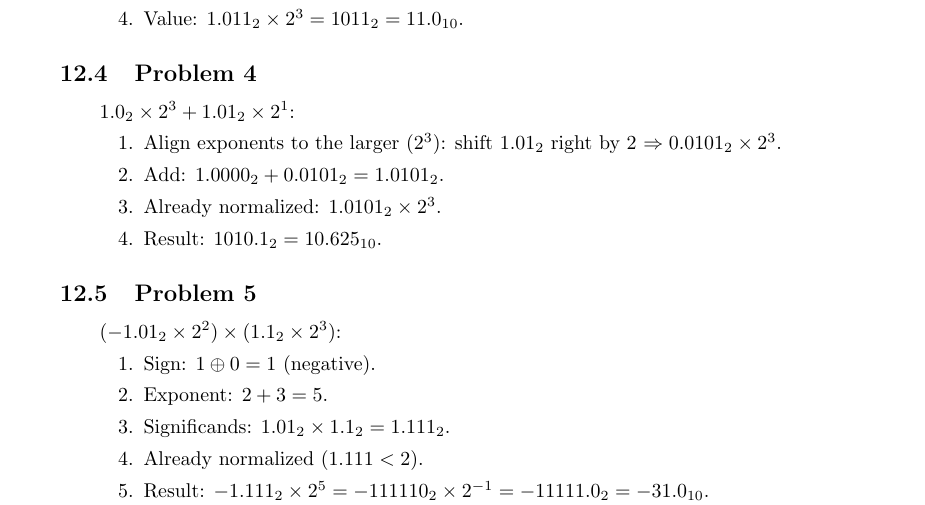
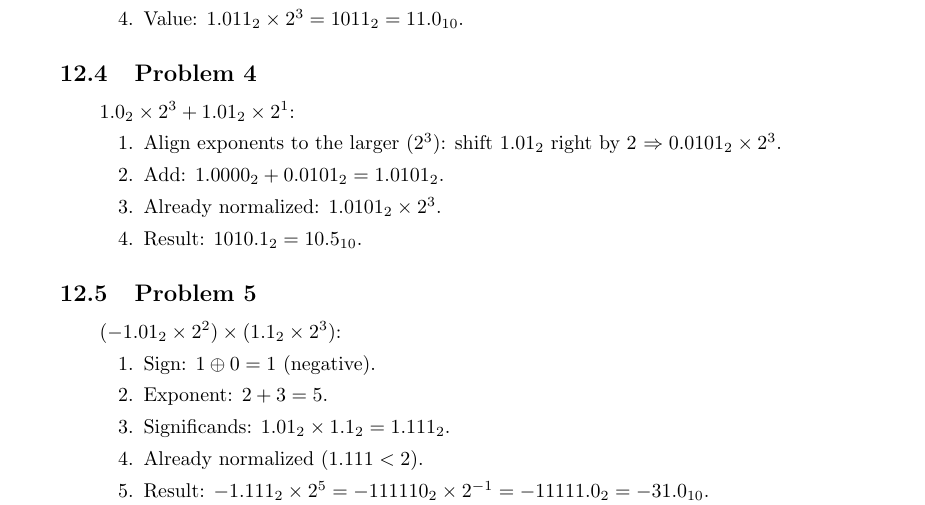
Before and after one commit to MeJamoLeo/note_latex, a LaTeX document (cs3339/floating-point.tex): part of page 12 of 29, cut so that both start at the same text. Compiled offline with pdfLaTeX.

Commit message:
Fix Problem 4 solution: 1010.1₂ = 10.5, not 10.625
Co-Authored-By: Claude Opus 4.6 <noreply@anthropic.com>

```diff
--- a/cs3339/floating-point.tex
+++ b/cs3339/floating-point.tex
@@ -876,7 +876,7 @@ $1.0_2 \times 2^{3} + 1.01_2 \times 2^{1}$:
         $\Rightarrow 0.0101_2 \times 2^{3}$.
   \item Add: $1.0000_2 + 0.0101_2 = 1.0101_2$.
   \item Already normalized: $1.0101_2 \times 2^{3}$.
-  \item Result: $1010.1_2 = 10.625_{10}$.
+  \item Result: $1010.1_2 = 10.5_{10}$.
 \end{enumerate}
 \end{sub}
 
```
